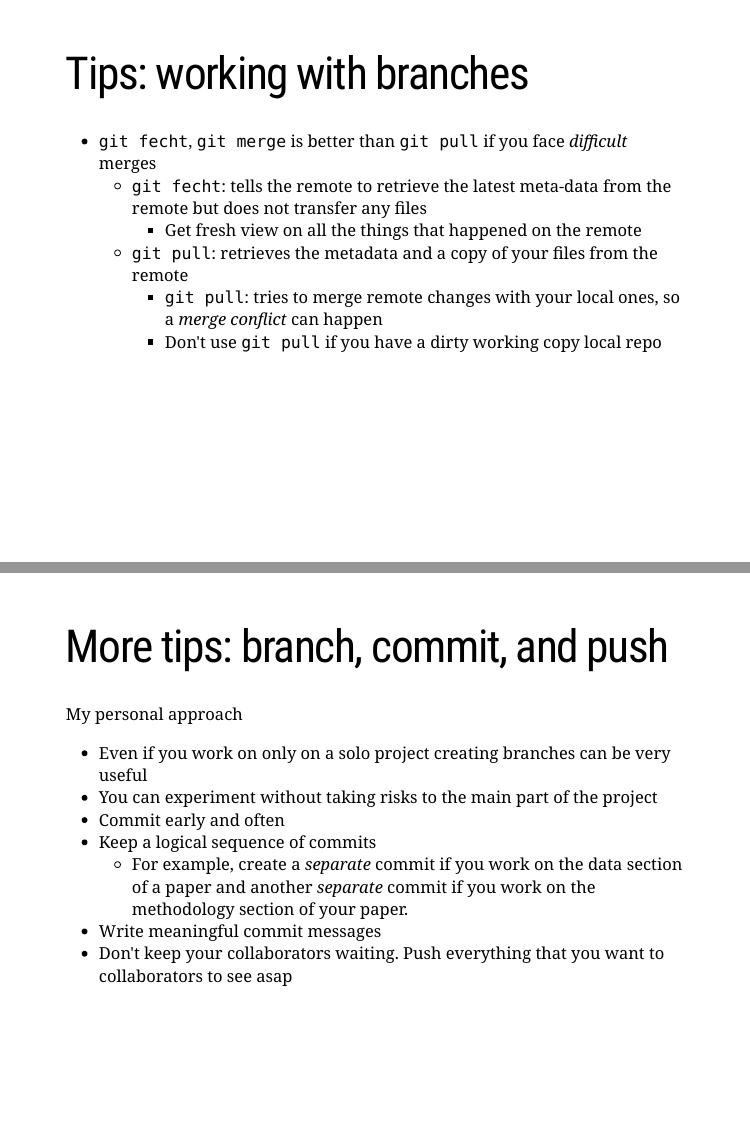
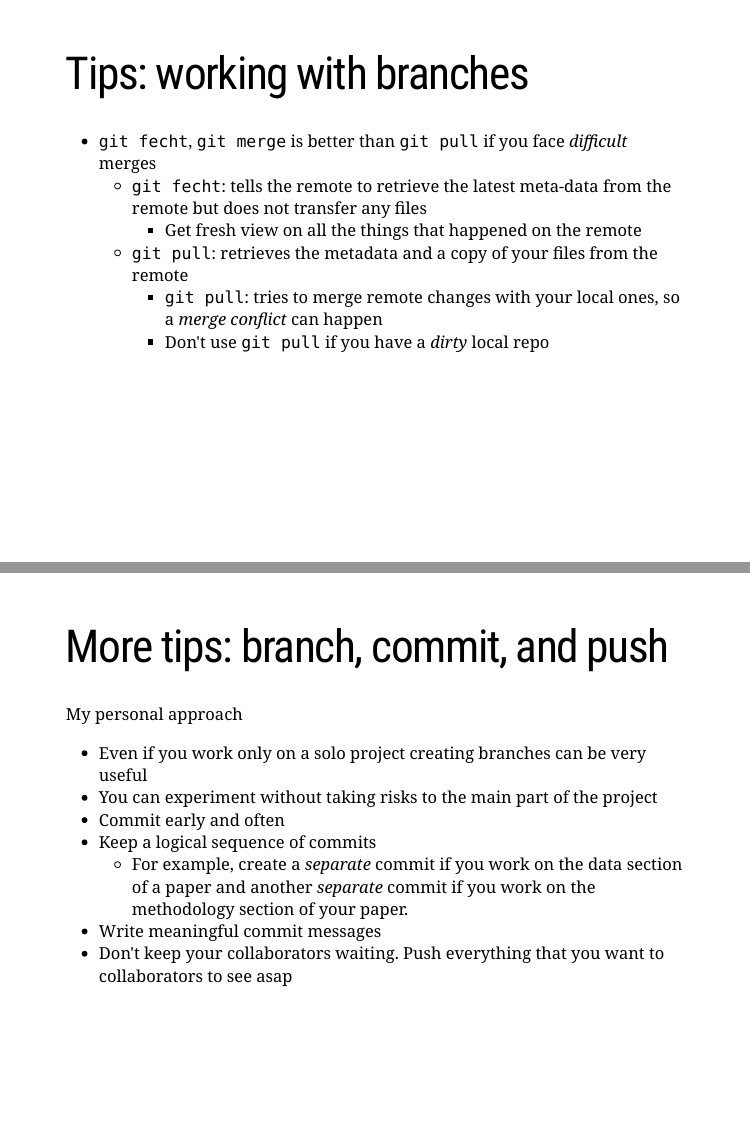
Before and after one commit to nreigl/git-for-economists, an R Markdown document (presentation.Rmd): pages 34 and 37 of 38, joined at a grey line. The pictures show the slides in the output file presentation.html that the author committed with the source; the slides are laid out offline by our stand-in for remark.js, each with all of its steps uncovered, in fonts that may differ from those the slides ask for, and without slide numbers, shadows or browser add-ons; a font, style sheet, LaTeX package, included part or bibliography that could not be used is replaced or left out.

Commit message:
Fix spelling in the appendix section

```diff
--- a/presentation.Rmd
+++ b/presentation.Rmd
@@ -439,7 +439,7 @@ name: appendix
      - Get fresh view on all the things that happened on the remote
   - `git pull`: retrieves the metadata and a copy of your files from the remote
     - `git pull`: tries to merge remote changes with your local ones, so a *merge conflict* can happen
-    - Don't use `git pull` if you have a dirty working copy local repo
+    - Don't use `git pull` if you have a *dirty* local repo
 
 
 ---
@@ -477,7 +477,7 @@
 
 My personal approach
 
-- Even if you work on only on a solo project creating branches can be very useful
+- Even if you work only on a solo project creating branches can be very useful
  - You can experiment without taking risks to the main part of the project
 - Commit early and often
 - Keep a logical sequence of commits
```
Also changed, not shown: presentation.html.
